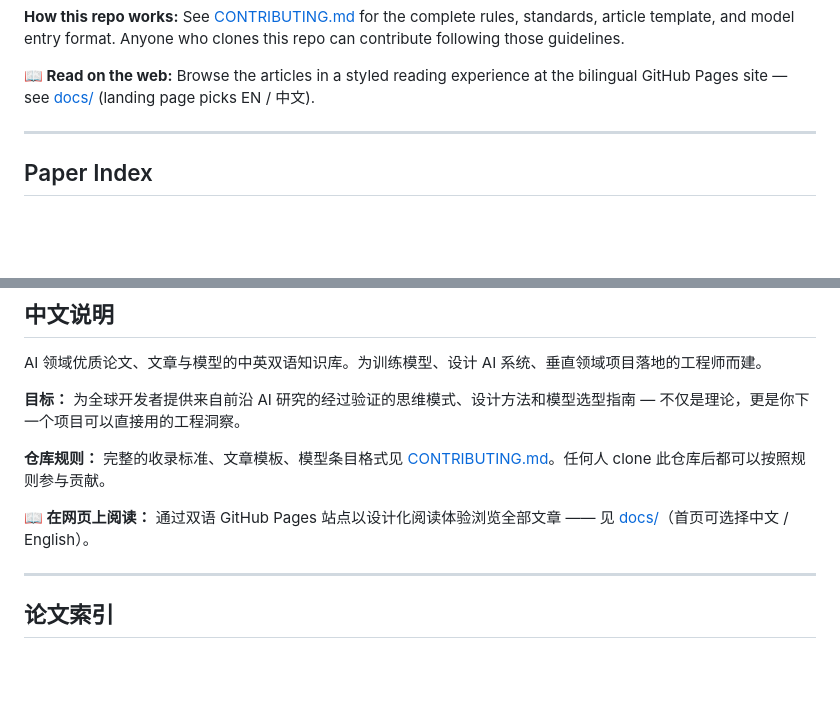
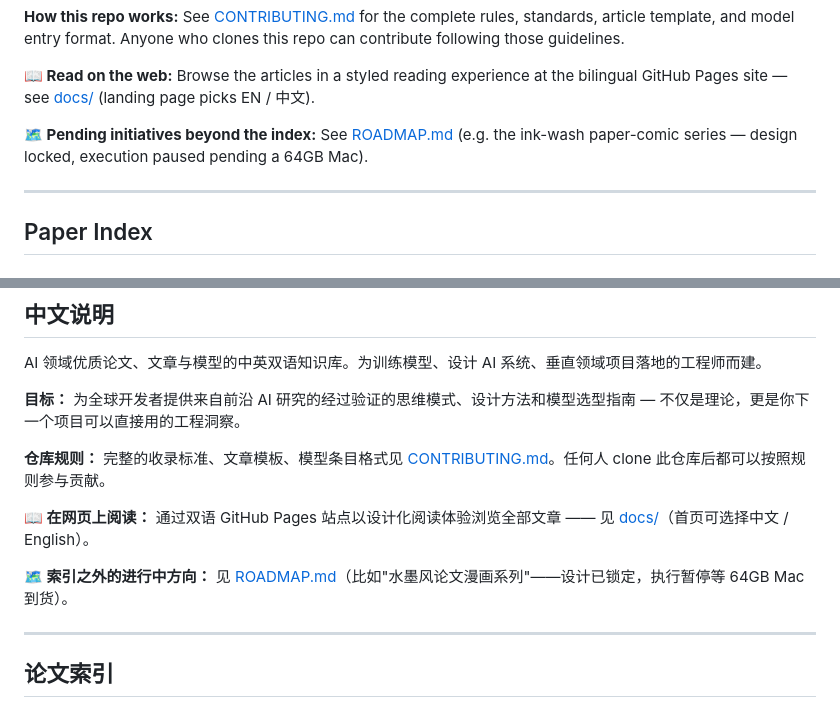
Before and after one commit to TbusOS/ai-doc, a Markdown page: README.md, 2 parts joined by grey strips. Drawn GitHub-style; blank space fills up the shorter version.

Commit message:
docs: add ROADMAP.md + docs/superpowers/ index — paper comic series pending 64GB Mac

```diff
--- a/README.md
+++ b/README.md
@@ -13,6 +13,8 @@ A curated, open-source knowledge base of high-quality AI papers, articles, and m
 **How this repo works:** See [CONTRIBUTING.md](CONTRIBUTING.md) for the complete rules, standards, article template, and model entry format. Anyone who clones this repo can contribute following those guidelines.
 
 **📖 Read on the web:** Browse the articles in a styled reading experience at the bilingual GitHub Pages site — see [docs/](docs/) (landing page picks EN / 中文).
+
+**🗺️ Pending initiatives beyond the index:** See [ROADMAP.md](ROADMAP.md) (e.g. the ink-wash paper-comic series — design locked, execution paused pending a 64GB Mac).
 
 ---
 
@@ -193,6 +195,8 @@ AI 领域优质论文、文章与模型的中英双语知识库。为训练模
 
 **📖 在网页上阅读：** 通过双语 GitHub Pages 站点以设计化阅读体验浏览全部文章 —— 见 [docs/](docs/)（首页可选择中文 / English）。
 
+**🗺️ 索引之外的进行中方向：** 见 [ROADMAP.md](ROADMAP.md)（比如"水墨风论文漫画系列"——设计已锁定，执行暂停等 64GB Mac 到货）。
+
 ---
 
 ## 论文索引
```
Also changed, not shown: ROADMAP.md (added, +41 -0 lines), docs/superpowers/README.md (added, +24 -0 lines).
